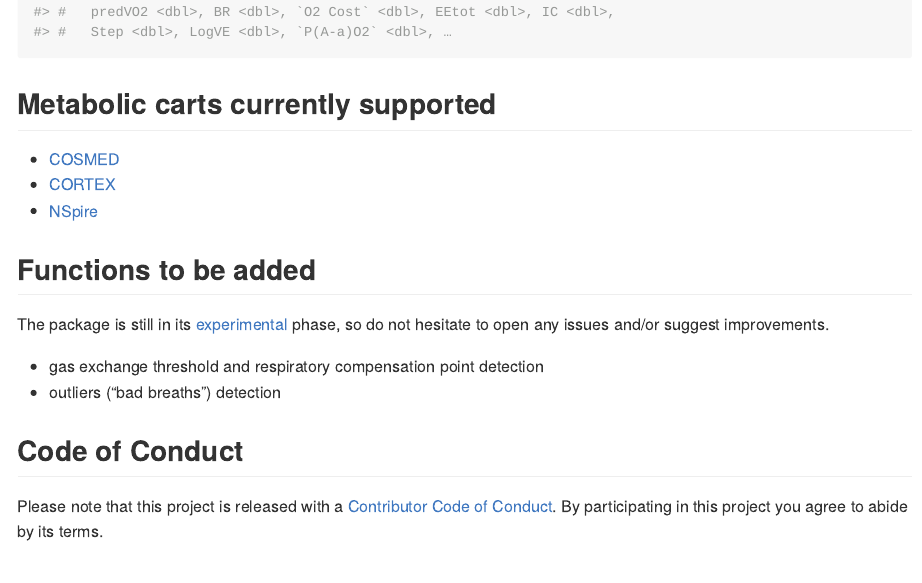
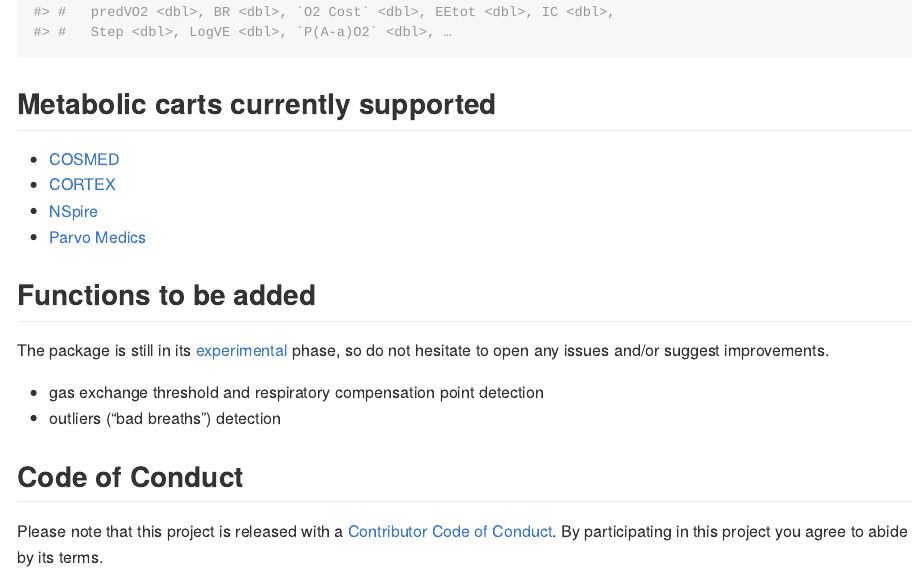
Before and after one commit to fmmattioni/whippr, an R Markdown document (README.Rmd): the page in a window 1100 px wide, from 3990 px down. The pictures show the output file README.md that the author committed with the source, drawn offline in the style of GitHub; badge pictures from the web are left out.

Commit message:
updated readme

```diff
--- a/README.Rmd
+++ b/README.Rmd
@@ -83,6 +83,7 @@ df %>%
 * [COSMED](https://www.cosmed.com/en/)
 * [CORTEX](https://cortex-medical.com/EN)
 * [NSpire](https://www.pressebox.de/pressemitteilung/nspire-health-gmbh/ZAN-100-Diagnostische-Spirometrie/boxid/745555)
+* [Parvo Medics](http://www.parvo.com/)
 
 ## Functions to be added
 
```
Also changed, not shown: README.md.
